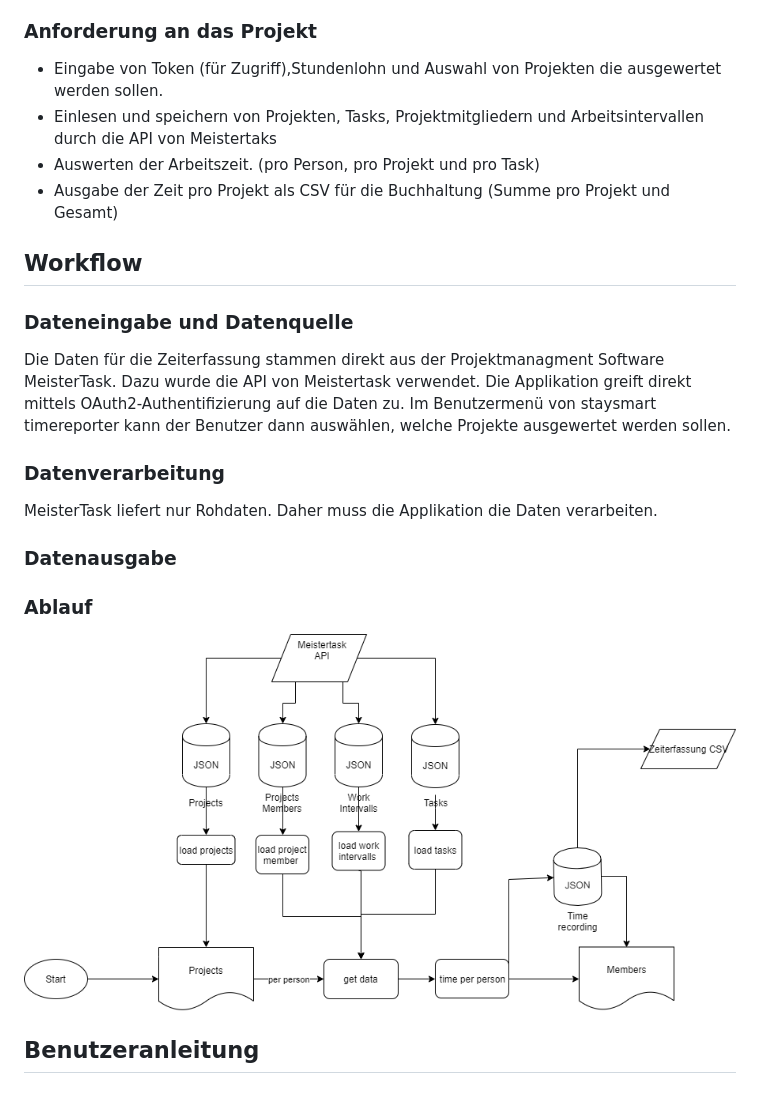
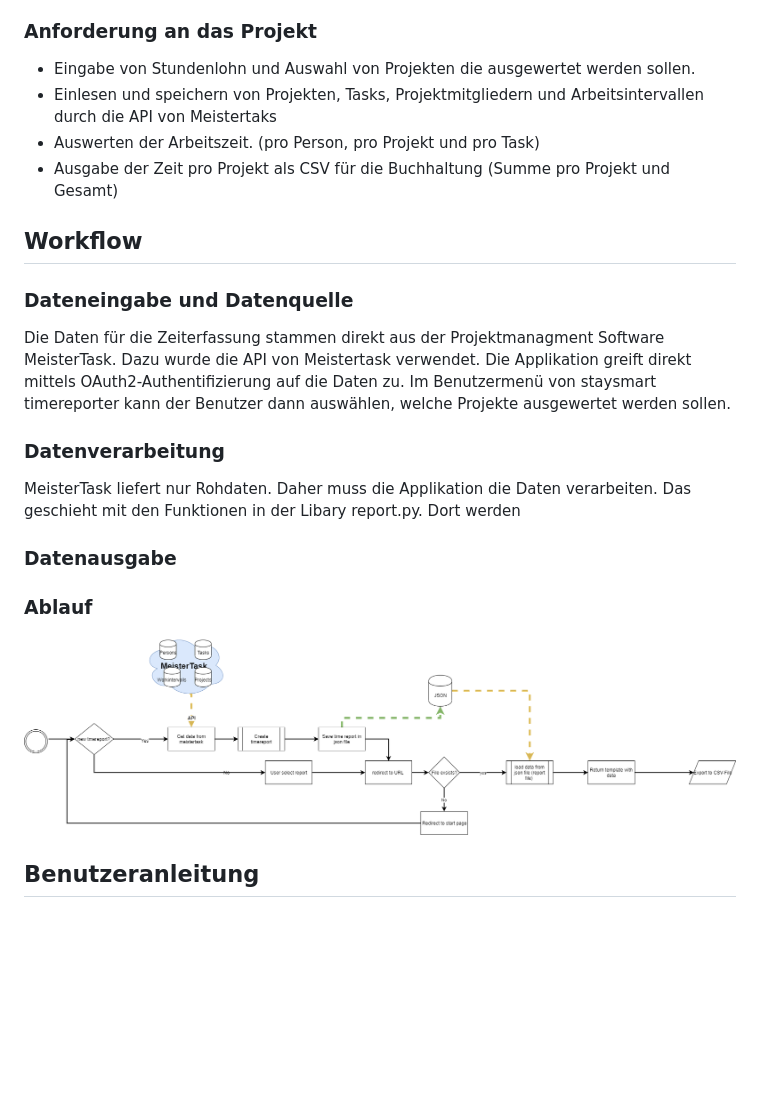
Before and after one commit to jeffreysantanach/prog2, a Markdown page: README.md, the part around the change. GitHub-like rendering; pictures changed too: img/staysmart_timereporter.png (added); blank space fills up the shorter version.

Commit message:
documentation of code 📚

```diff
--- a/README.md
+++ b/README.md
@@ -10,26 +10,27 @@ Im Verein stay smart arbeiten wir mit MeisterTask. Dort verteilen wir die Aufgab
 Meine Idee ist es eine Webapplikation zu entwickeln, die es mir und dem Verein ermöglicht eine Auswertung über mehrere Projekte in MeisterTask zu erstellen und somit viel Aufwand zu ersparen. Dazu möchte ich die API Schnittstelle von Meistertask als Datenquelle benützen. Zuerst muss man sich mit seinem persönlichen Token authenzieren. Folglich soll man in meiner Webapp per Forumlar auswählen welche Projekte man in der Auswertung beachten möchte, es könnte sein, dass man nicht alle Projekte vom Verein sind. Als nächstes  gibt man in das Forumlar, was für eine Stundenlohn angewendet werden soll. Dann kann man die Auswertung starten und man gelangt auf eine Übersicht Seite mit allen Personen aus den Projekten. Dort sieht man pro Person das Total an Arbeitstunden und die zu bezahlende Entschädigung. Ebenfalls ist ersichtlich was der Verein gesamthaft bezahlen muss und wie viele Stunden gearbeitet wurde. Wenn man drauf klickt sieht man die Auswertung pro Person (Stunden und Entschädigung).
 
 ### Anforderung an das Projekt
-- Eingabe von Token (für Zugriff),Stundenlohn und Auswahl von Projekten die ausgewertet werden sollen.
+- Eingabe von Stundenlohn und Auswahl von Projekten die ausgewertet werden sollen.
 - Einlesen und speichern von Projekten, Tasks, Projektmitgliedern und Arbeitsintervallen durch die API von Meistertaks
 - Auswerten der Arbeitszeit. (pro Person, pro Projekt und pro Task)
 - Ausgabe der Zeit pro Projekt als CSV für die Buchhaltung (Summe pro Projekt und Gesamt)
 
 ## Workflow
 
+
 ### Dateneingabe und Datenquelle
 Die Daten für die Zeiterfassung stammen direkt aus der Projektmanagment Software MeisterTask. Dazu wurde die API von Meistertask verwendet. Die Applikation greift direkt mittels OAuth2-Authentifizierung auf die Daten zu. Im Benutzermenü von staysmart timereporter kann der Benutzer dann auswählen, welche Projekte ausgewertet werden sollen.
 
 
 ### Datenverarbeitung
-MeisterTask liefert nur Rohdaten. Daher muss die Applikation die Daten verarbeiten.
+MeisterTask liefert nur Rohdaten. Daher muss die Applikation die Daten verarbeiten. Das geschieht mit den Funktionen in der Libary report.py. Dort werden
 
 
 ### Datenausgabe
 
 ### Ablauf
 
-![Application](img/prog2.png)
+![Application](img/staysmart_timereporter.png)
 
 ## Benutzeranleitung
 
```
